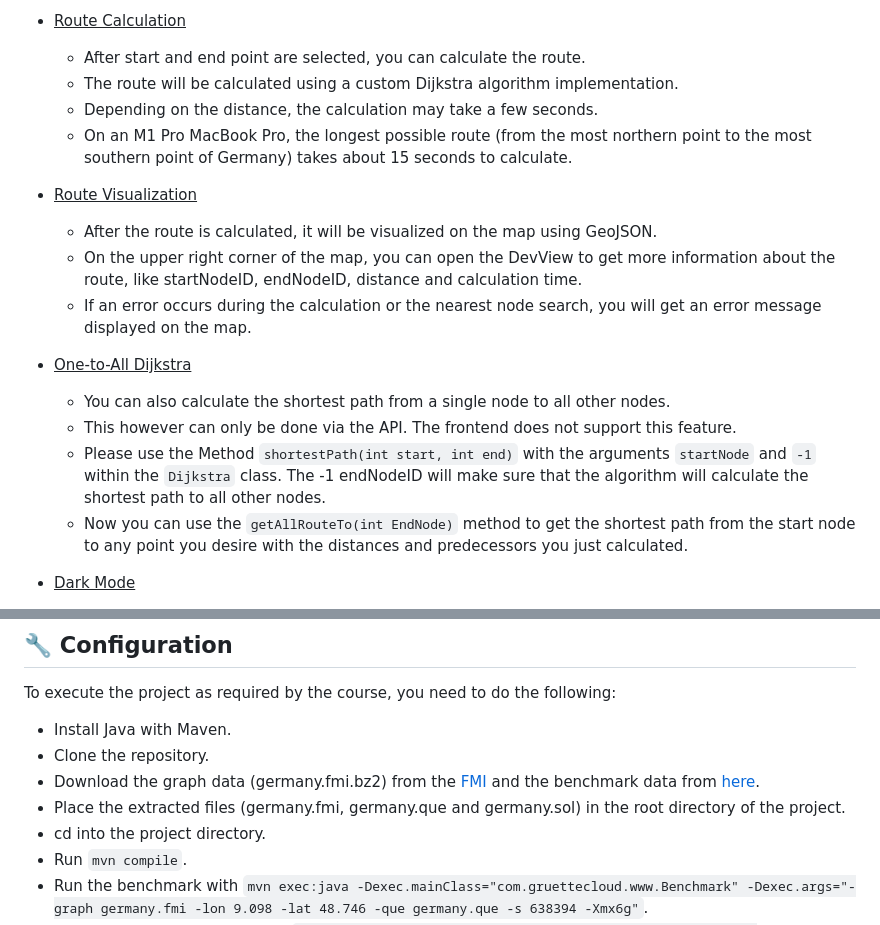
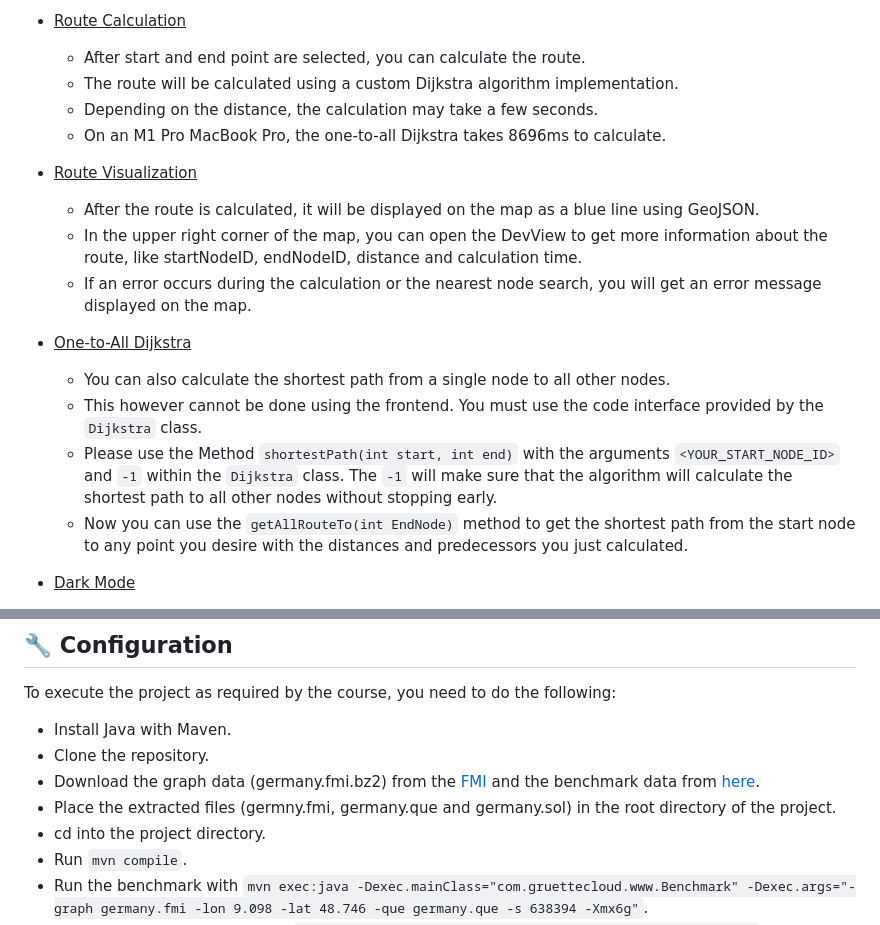
Before and after one commit to xelemir/RoutePlanner, a Markdown page: README.md, 2 parts joined by grey strips. Rendered like a GitHub page.

```diff
--- a/README.md
+++ b/README.md
@@ -24,17 +24,17 @@ Routes are visualized using GeoJSON and the Leaflet JavaScript library. You can
   - After start and end point are selected, you can calculate the route.
   - The route will be calculated using a custom Dijkstra algorithm implementation.
   - Depending on the distance, the calculation may take a few seconds.
-  - On an M1 Pro MacBook Pro, the longest possible route (from the most northern point to the most southern point of Germany) takes about 15 seconds to calculate.
+  - On an M1 Pro MacBook Pro, the one-to-all Dijkstra takes 8696ms to calculate.
 
 - <u>Route Visualization</u>
-  - After the route is calculated, it will be visualized on the map using GeoJSON.
-  - On the upper right corner of the map, you can open the DevView to get more information about the route, like startNodeID, endNodeID, distance and calculation time.
+  - After the route is calculated, it will be displayed on the map as a blue line using GeoJSON.
+  - In the upper right corner of the map, you can open the DevView to get more information about the route, like startNodeID, endNodeID, distance and calculation time.
   - If an error occurs during the calculation or the nearest node search, you will get an error message displayed on the map.
 
 - <u>One-to-All Dijkstra</u>
   - You can also calculate the shortest path from a single node to all other nodes.
-  - This however can only be done via the API. The frontend does not support this feature.
-  - Please use the Method `shortestPath(int start, int end)` with the arguments `startNode` and `-1` within the `Dijkstra` class. The -1 endNodeID will make sure that the algorithm will calculate the shortest path to all other nodes.
+  - This however cannot be done using the frontend. You must use the code interface provided by the `Dijkstra` class.
+  - Please use the Method `shortestPath(int start, int end)` with the arguments `<YOUR_START_NODE_ID>` and `-1` within the `Dijkstra` class. The `-1` will make sure that the algorithm will calculate the shortest path to all other nodes without stopping early.
   - Now you can use the `getAllRouteTo(int EndNode)` method to get the shortest path from the start node to any point you desire with the distances and predecessors you just calculated.
 
 - <u>Dark Mode</u>
@@ -54,7 +54,7 @@ To execute the project as required by the course, you need to do the following:
 - Install Java with Maven.
 - Clone the repository.
 - Download the graph data (germany.fmi.bz2) from the [FMI](https://fmi.uni-stuttgart.de/alg/research/stuff/) and the benchmark data from [here]( https://fmi.uni-stuttgart.de/files/alg/data/graphs/Benchs.tar.bz2).
-- Place the extracted files (germany.fmi, germany.que and germany.sol) in the root directory of the project.
+- Place the extracted files (germny.fmi, germany.que and germany.sol) in the root directory of the project.
 - cd into the project directory.
 - Run `mvn compile`.
 - Run the benchmark with `mvn exec:java -Dexec.mainClass="com.gruettecloud.www.Benchmark" -Dexec.args="-graph germany.fmi -lon 9.098 -lat 48.746 -que germany.que -s 638394 -Xmx6g"`.
```
